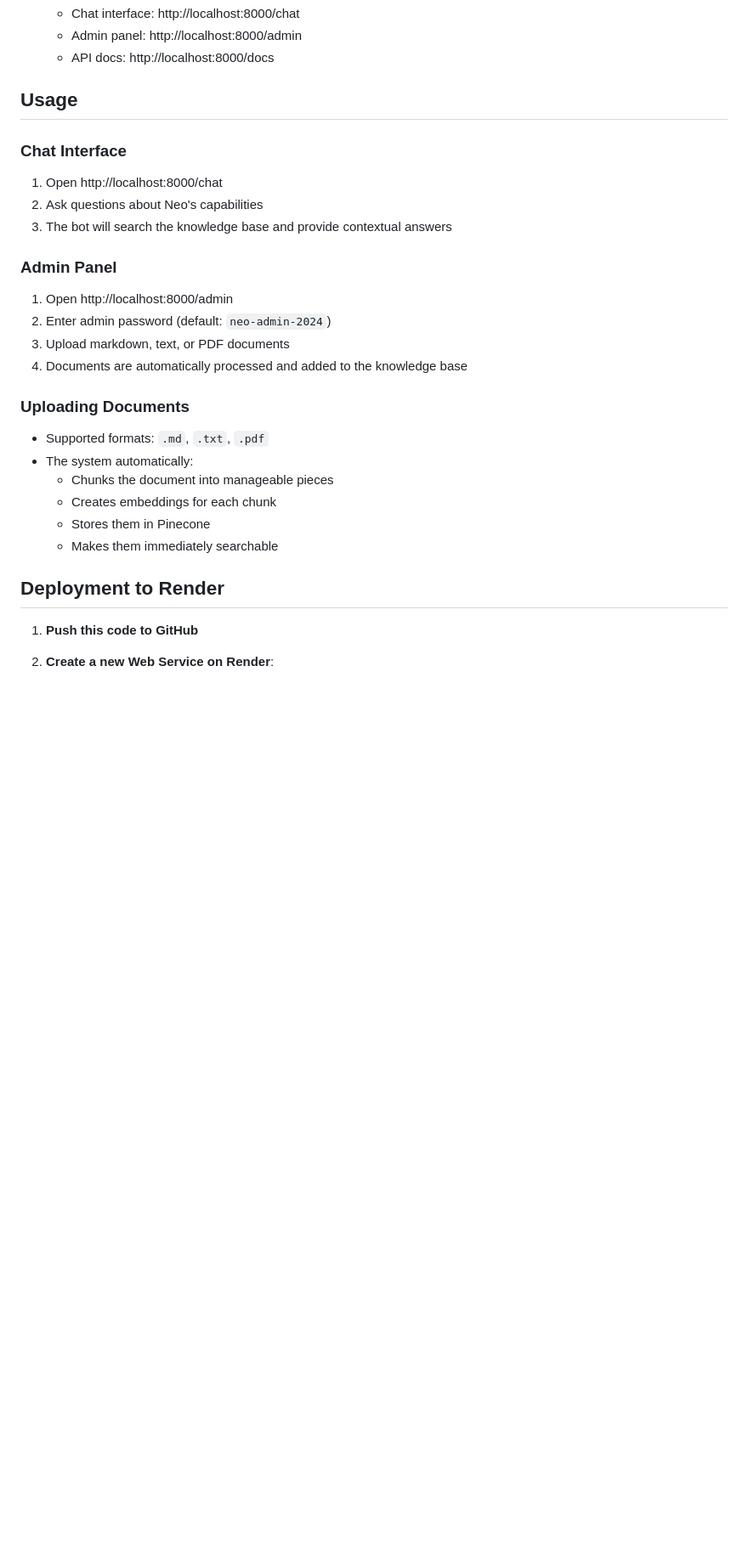
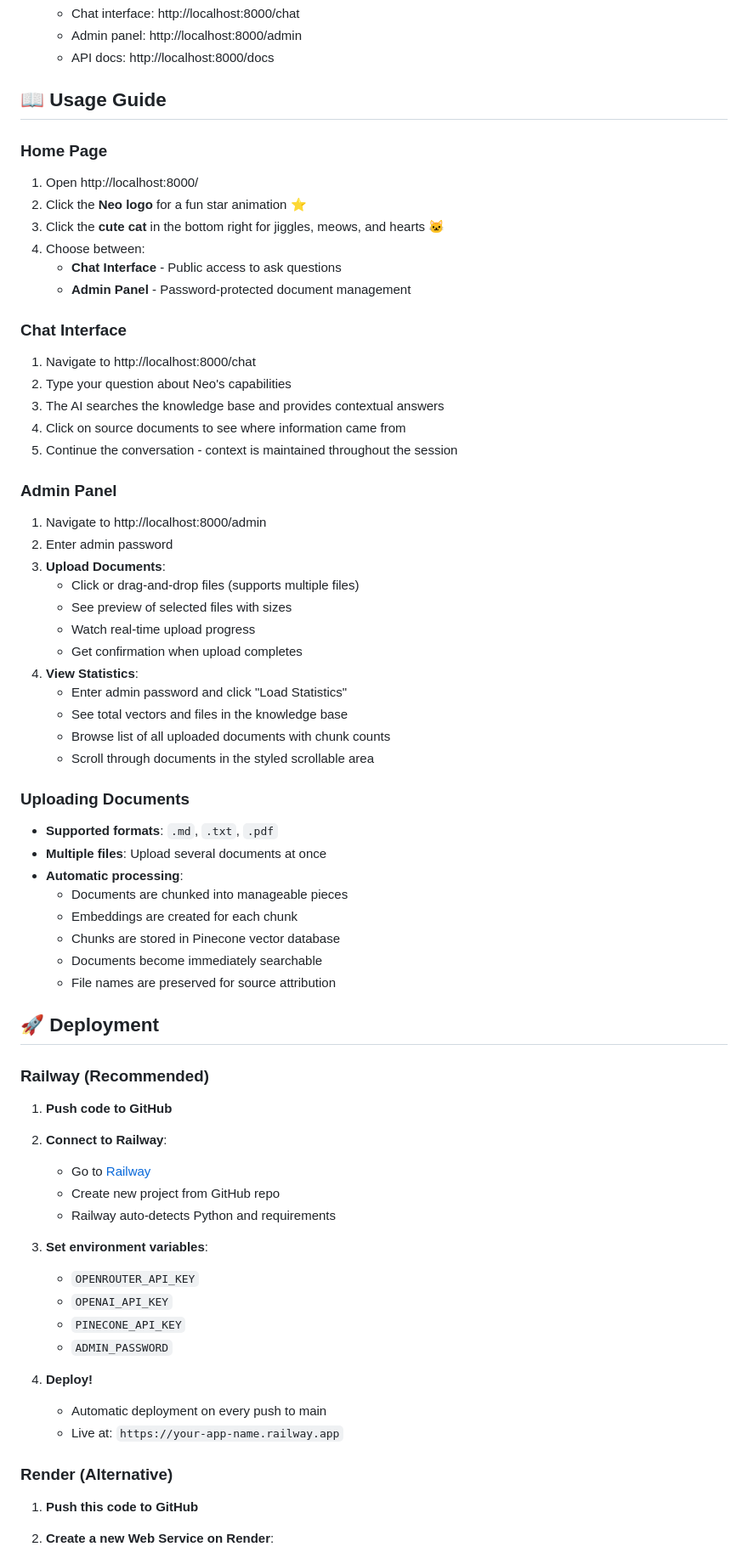
Before and after one commit to sillanaresh/neo-exp, a Markdown page: README.md, the part around one of its changes. Shown at 85% size. GitHub-like rendering; blank space fills up the shorter version.

```diff
--- a/README.md
+++ b/README.md
@@ -43,28 +65,69 @@ An AI-powered chatbot that helps users understand Neo's capabilities by referenc
    - Admin panel: http://localhost:8000/admin
    - API docs: http://localhost:8000/docs
 
-## Usage
+## 📖 Usage Guide
+
+### Home Page
+1. Open http://localhost:8000/
+2. Click the **Neo logo** for a fun star animation ⭐
+3. Click the **cute cat** in the bottom right for jiggles, meows, and hearts 🐱
+4. Choose between:
+   - **Chat Interface** - Public access to ask questions
+   - **Admin Panel** - Password-protected document management
 
 ### Chat Interface
-1. Open http://localhost:8000/chat
-2. Ask questions about Neo's capabilities
-3. The bot will search the knowledge base and provide contextual answers
+1. Navigate to http://localhost:8000/chat
+2. Type your question about Neo's capabilities
+3. The AI searches the knowledge base and provides contextual answers
+4. Click on source documents to see where information came from
+5. Continue the conversation - context is maintained throughout the session
 
 ### Admin Panel
-1. Open http://localhost:8000/admin
-2. Enter admin password (default: `neo-admin-2024`)
-3. Upload markdown, text, or PDF documents
-4. Documents are automatically processed and added to the knowledge base
+1. Navigate to http://localhost:8000/admin
+2. Enter admin password
+3. **Upload Documents**:
+   - Click or drag-and-drop files (supports multiple files)
+   - See preview of selected files with sizes
+   - Watch real-time upload progress
+   - Get confirmation when upload completes
+4. **View Statistics**:
+   - Enter admin password and click "Load Statistics"
+   - See total vectors and files in the knowledge base
+   - Browse list of all uploaded documents with chunk counts
+   - Scroll through documents in the styled scrollable area
 
 ### Uploading Documents
-- Supported formats: `.md`, `.txt`, `.pdf`
-- The system automatically:
-  - Chunks the document into manageable pieces
-  - Creates embeddings for each chunk
-  - Stores them in Pinecone
-  - Makes them immediately searchable
+- **Supported formats**: `.md`, `.txt`, `.pdf`
+- **Multiple files**: Upload several documents at once
+- **Automatic processing**:
+  - Documents are chunked into manageable pieces
+  - Embeddings are created for each chunk
+  - Chunks are stored in Pinecone vector database
+  - Documents become immediately searchable
+  - File names are preserved for source attribution
 
-## Deployment to Render
+## 🚀 Deployment
+
+### Railway (Recommended)
+
+1. **Push code to GitHub**
+
+2. **Connect to Railway**:
+   - Go to [Railway](https://railway.app)
+   - Create new project from GitHub repo
+   - Railway auto-detects Python and requirements
+
+3. **Set environment variables**:
+   - `OPENROUTER_API_KEY`
+   - `OPENAI_API_KEY`
+   - `PINECONE_API_KEY`
+   - `ADMIN_PASSWORD`
+
+4. **Deploy!**
+   - Automatic deployment on every push to main
+   - Live at: `https://your-app-name.railway.app`
+
+### Render (Alternative)
 
 1. **Push this code to GitHub**
 
```
Also changed, not shown: other parts of README.md (+42 -7 lines).
